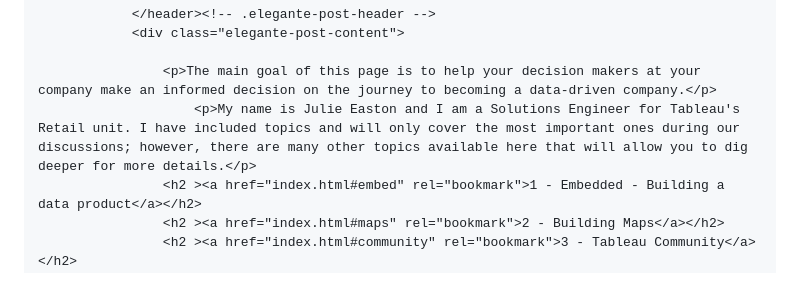
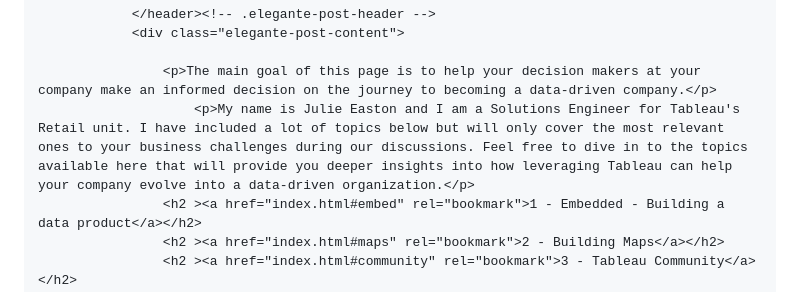
Before and after one commit to jmeaston/tableaurcg, a Markdown page: README.md, the part around the change. Drawn GitHub-style.

```diff
--- a/README.md
+++ b/README.md
@@ -18,7 +18,7 @@ Site to show embedded Tableau sites
                 <div class="elegante-post-content">
 
                     <p>The main goal of this page is to help your decision makers at your company make an informed decision on the journey to becoming a data-driven company.</p>
-                        <p>My name is Julie Easton and I am a Solutions Engineer for Tableau's Retail unit. I have included topics and will only cover the most important ones during our discussions; however, there are many other topics available here that will allow you to dig deeper for more details.</p>
+                        <p>My name is Julie Easton and I am a Solutions Engineer for Tableau's Retail unit. I have included a lot of topics below but will only cover the most relevant ones to your business challenges during our discussions. Feel free to dive in to the topics available here that will provide you deeper insights into how leveraging Tableau can help your company evolve into a data-driven organization.</p>
                     <h2 ><a href="index.html#embed" rel="bookmark">1 - Embedded - Building a data product</a></h2>
                     <h2 ><a href="index.html#maps" rel="bookmark">2 - Building Maps</a></h2>
                     <h2 ><a href="index.html#community" rel="bookmark">3 - Tableau Community</a></h2>
```
